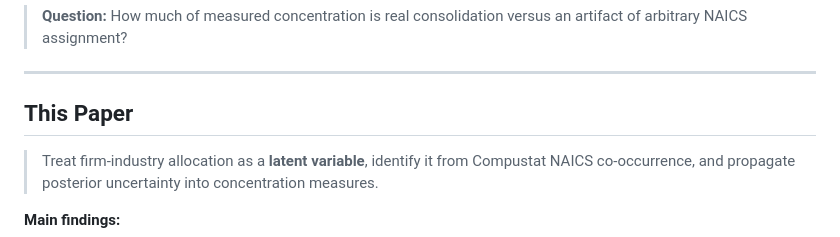
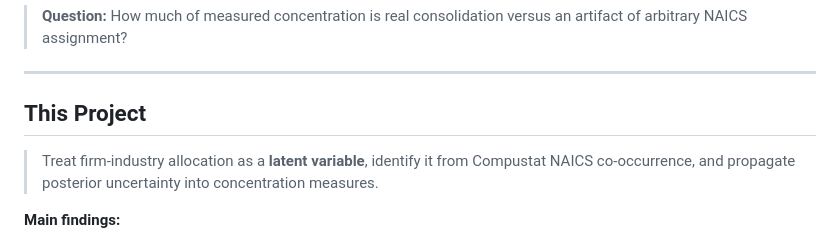
Before and after one commit to zifan33/bayes_market_external, a Markdown page: README.md, the part around the change. GitHub-like rendering.

```diff
--- a/README.md
+++ b/README.md
@@ -44,7 +44,7 @@ Rising U.S. concentration is well-documented:
 
 ---
 
-## This Paper
+## This Project
 
 > Treat firm-industry allocation as a **latent variable**, identify it from Compustat NAICS co-occurrence, and propagate posterior uncertainty into concentration measures.
 
```
